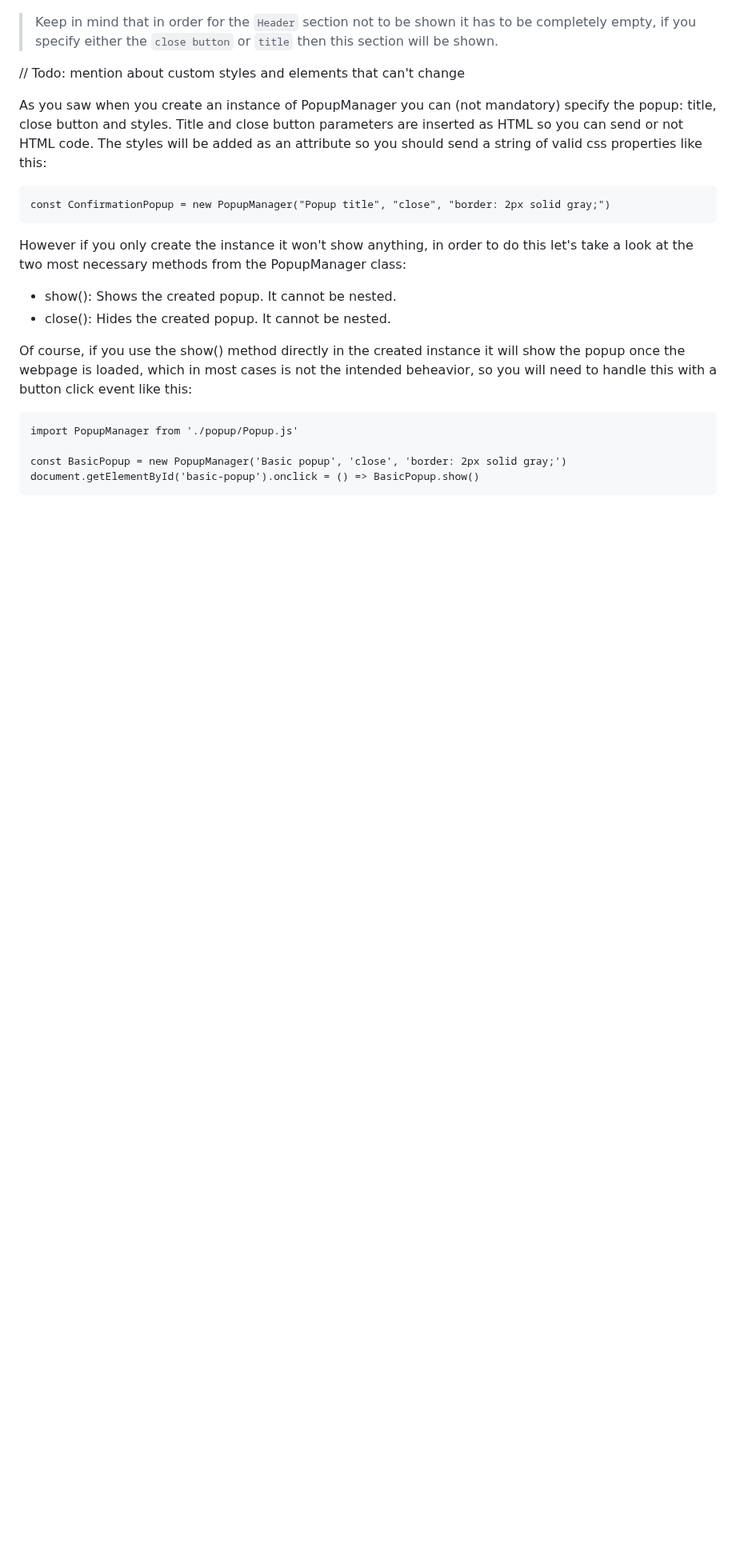
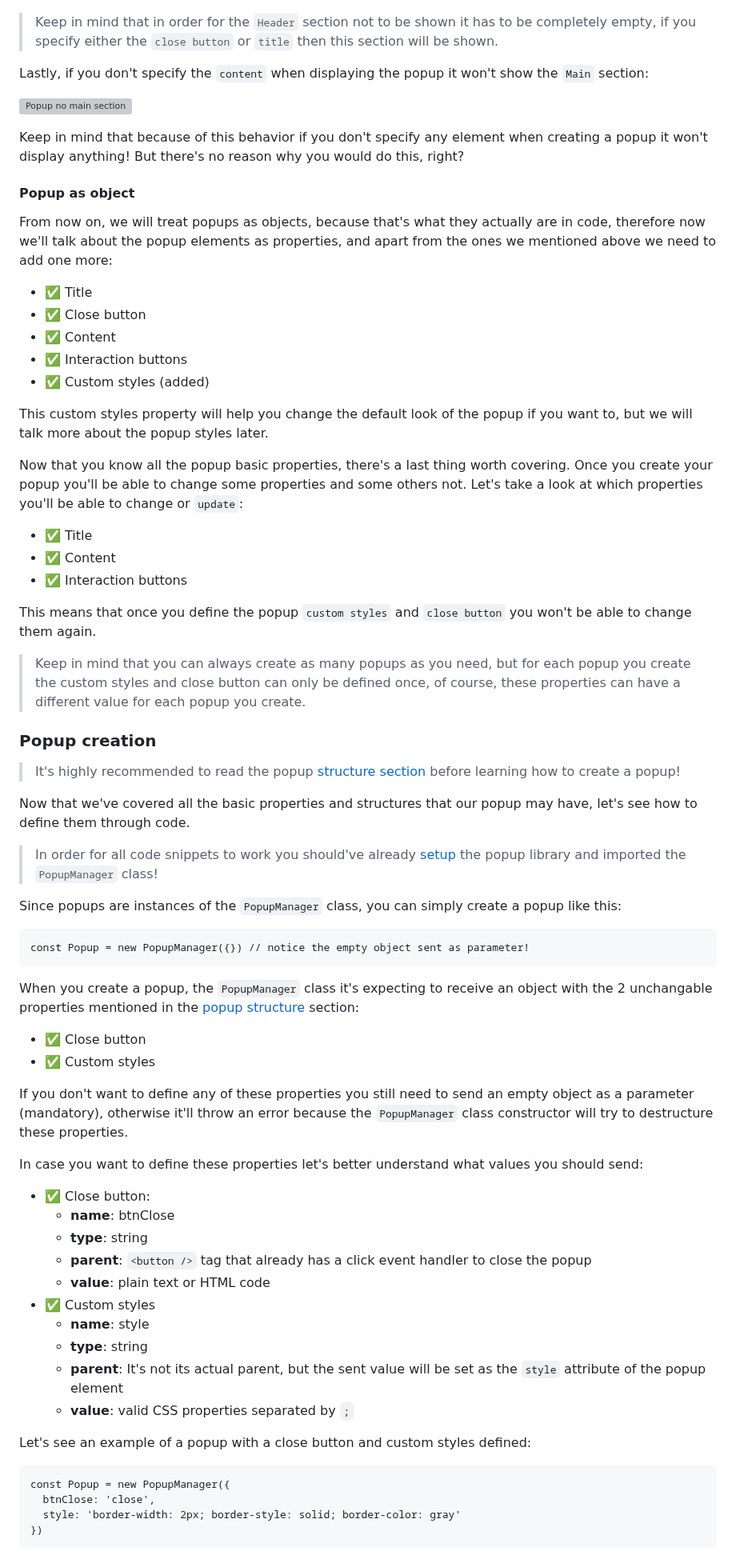
Before and after one commit to jorgeabrahan/lib-popup-library, a Markdown page: README.md, the part around one of its changes. Shown at 80% size. Rendered like a GitHub page; blank space fills up the shorter version; grey boxes are pictures that could not be loaded.

Commit message:
Add more information about the display method to the documentation

````diff
--- a/README.md
+++ b/README.md
@@ -61,37 +61,74 @@ Similarly, if you don't specify the `title` and `close button` elements when dis
 
 > Keep in mind that in order for the `Header` section not to be shown it has to be completely empty, if you specify either the `close button` or `title` then this section will be shown.
 
-// Todo: mention about custom styles and elements that can't change
+Lastly, if you don't specify the `content` when displaying the popup it won't show the `Main` section:
 
-<p>
-  As you saw when you create an instance of PopupManager you can (not mandatory) specify the
-  popup: title, close button and styles. Title and close button parameters are inserted as HTML
-  so you can send or not HTML code. The styles will be added as an attribute so you should send
-  a string of valid css properties like this:
-</p>
+![Popup no main section](./images/popup_no_main_section.png)
+
+Keep in mind that because of this behavior if you don't specify any element when creating a popup it won't display anything! But there's no reason why you would do this, right?
+
+#### Popup as object
+
+From now on, we will treat popups as objects, because that's what they actually are in code, therefore now we'll talk about the popup elements as properties, and apart from the ones we mentioned above we need to add one more:
+
+- ✅ Title
+- ✅ Close button
+- ✅ Content
+- ✅ Interaction buttons
+- ✅ Custom styles (added)
+
+This custom styles property will help you change the default look of the popup if you want to, but we will talk more about the popup styles later.
+
+Now that you know all the popup basic properties, there's a last thing worth covering. Once you create your popup you'll be able to change some properties and some others not. Let's take a look at which properties you'll be able to change or `update`:
+
+- ✅ Title
+- ✅ Content
+- ✅ Interaction buttons
+
+This means that once you define the popup `custom styles` and `close button` you won't be able to change them again.
+
+> Keep in mind that you can always create as many popups as you need, but for each popup you create the custom styles and close button can only be defined once, of course, these properties can have a different value for each popup you create.
+
+### Popup creation
+
+> It's highly recommended to read the popup [structure section](#popup-structure) before learning how to create a popup!
+
+Now that we've covered all the basic properties and structures that our popup may have, let's see how to define them through code.
+
+> In order for all code snippets to work you should've already [setup](#setup) the popup library and imported the `PopupManager` class!
+
+Since popups are instances of the `PopupManager` class, you can simply create a popup like this:
 
 ```
-const ConfirmationPopup = new PopupManager("Popup title", "close", "border: 2px solid gray;")
+const Popup = new PopupManager({}) // notice the empty object sent as parameter!
 ```
 
-<p>
-  However if you only create the instance it won't show anything, in order to do this let's take
-  a look at the two most necessary methods from the PopupManager class:
-</p>
-<ul>
-  <li>show(): Shows the created popup. It cannot be nested.</li>
-  <li>close(): Hides the created popup. It cannot be nested.</li>
-</ul>
-<p>
-  Of course, if you use the show() method directly in the created instance it will show the
-  popup once the webpage is loaded, which in most cases is not the intended beheavior, so you
-  will need to handle this with a button click event like this:
-</p>
+When you create a popup, the `PopupManager` class it's expecting to receive an object with the 2 unchangable properties mentioned in the [popup structure](#popup-structure) section:
+
+- ✅ Close button
+- ✅ Custom styles
+
+If you don't want to define any of these properties you still need to send an empty object as a parameter (mandatory), otherwise it'll throw an error because the `PopupManager` class constructor will try to destructure these properties.
+
+In case you want to define these properties let's better understand what values you should send:
+
+- ✅ Close button:
+  - **name**: btnClose
+  - **type**: string
+  - **parent**: `<button />` tag that already has a click event handler to close the popup
+  - **value**: plain text or HTML code
+- ✅ Custom styles
+  - **name**: style
+  - **type**: string
+  - **parent**: It's not its actual parent, but the sent value will be set as the `style` attribute of the popup element
+  - **value**: valid CSS properties separated by `;`
+
+Let's see an example of a popup with a close button and custom styles defined:
 
 ```
-import PopupManager from './popup/Popup.js'
-
-const BasicPopup = new PopupManager('Basic popup', 'close', 'border: 2px solid gray;')
-document.getElementById('basic-popup').onclick = () => BasicPopup.show()
+const Popup = new PopupManager({
+  btnClose: 'close',
+  style: 'border-width: 2px; border-style: solid; border-color: gray'
+})
 ```
 
````
Also changed, not shown: other parts of README.md (+132 -114 lines).
